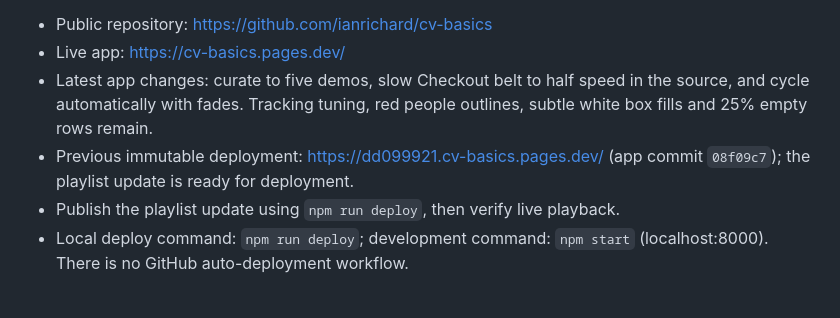
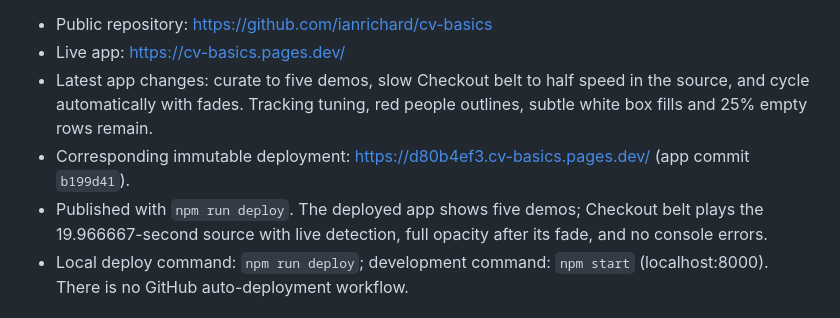
Before and after one commit to ianrichard/cv-basics, a Markdown page: HANDOFF.md, the part around the change. Rendered like a GitHub page.

Commit message:
Record verified autoplay playlist deployment

```diff
--- a/HANDOFF.md
+++ b/HANDOFF.md
@@ -7,8 +7,8 @@ This is Ian's standalone computer-vision demo for an H-E-B front-end service sum
 - Public repository: https://github.com/ianrichard/cv-basics
 - Live app: https://cv-basics.pages.dev/
 - Latest app changes: curate to five demos, slow Checkout belt to half speed in the source, and cycle automatically with fades. Tracking tuning, red people outlines, subtle white box fills and 25% empty rows remain.
-- Previous immutable deployment: https://dd099921.cv-basics.pages.dev/ (app commit `08f09c7`); the playlist update is ready for deployment.
-- Publish the playlist update using `npm run deploy`, then verify live playback.
+- Corresponding immutable deployment: https://d80b4ef3.cv-basics.pages.dev/ (app commit `b199d41`).
+- Published with `npm run deploy`. The deployed app shows five demos; Checkout belt plays the 19.966667-second source with live detection, full opacity after its fade, and no console errors.
 - Local deploy command: `npm run deploy`; development command: `npm start` (localhost:8000). There is no GitHub auto-deployment workflow.
 
 ## User priorities and preferences
```
